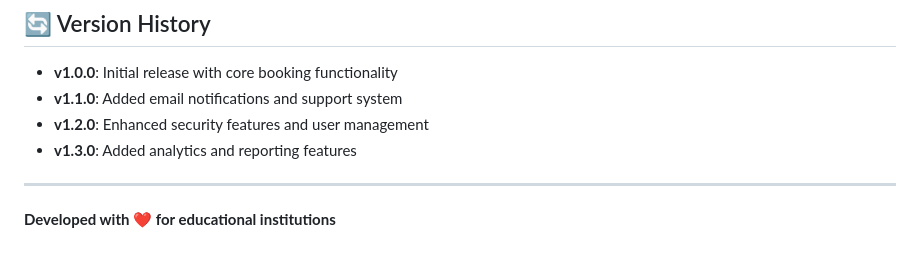
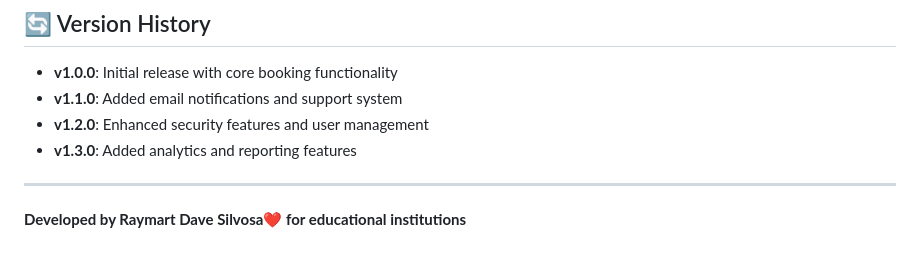
Before and after one commit to DJRaymart/sfb-spct, a Markdown page: README.md, the part around the change. Drawn GitHub-style.

```diff
--- a/README.md
+++ b/README.md
@@ -308,4 +308,4 @@ For support and questions:
 
 ---
 
-**Developed with ❤️ for educational institutions**
+**Developed by Raymart Dave Silvosa❤️ for educational institutions**
```
